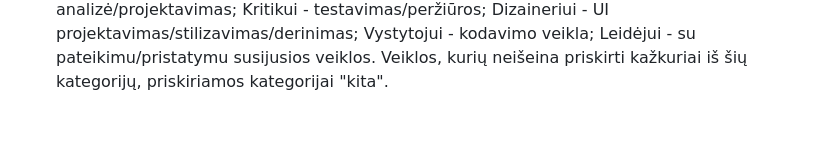
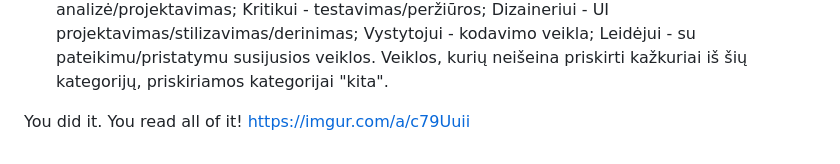
Before and after one commit to user5427/ProProProjektas, a Markdown page: README.md, the part around the change printed below. Drawn GitHub-style; blank space fills up the shorter version.

```diff
--- a/README.md
+++ b/README.md
@@ -33,3 +34,5 @@ Projekto metu yra šešios rolės (tai ne pareigos, bet atliekamas darbas, t.y.
 *  EXHIBITOR: leidėjas (liet.) atsakingas už galutinį apiforminimą bei jo pristatymą, būtent jis įkelia projektą į VU VMA komandos vardu, užtikrina, kad jis pasileidžia, jei reikia - pateikia dokumentacijas, diegimo paketus ir kt.
 *  FACILITATOR: koordinatorius (liet.) atsakingas už komandos globą, už komunikaciją komandos viduje ir išorėje, už sprendimų (meetinguose ir kt.) užfiksavimą (užrašymą), už konfliktų sprendimą, motyvaciją, terminus, ir bendrai - už komandos darbo planavimą
 *  Būtent pagal su šiomis rolėmis susijusias veiklas bus prašoma užpildyti projekto etapo ataskaitas. Koordinatoriui tai planavimo/organizavimo veiklos; Architektui - analizė/projektavimas; Kritikui - testavimas/peržiūros; Dizaineriui - UI projektavimas/stilizavimas/derinimas; Vystytojui - kodavimo veikla; Leidėjui - su pateikimu/pristatymu susijusios veiklos. Veiklos, kurių neišeina priskirti kažkuriai iš šių kategorijų, priskiriamos kategorijai "kita".
+
+You did it. You read all of it! https://imgur.com/a/c79Uuii
```
Also changed, not shown: other parts of README.md (+1 -0 lines).
